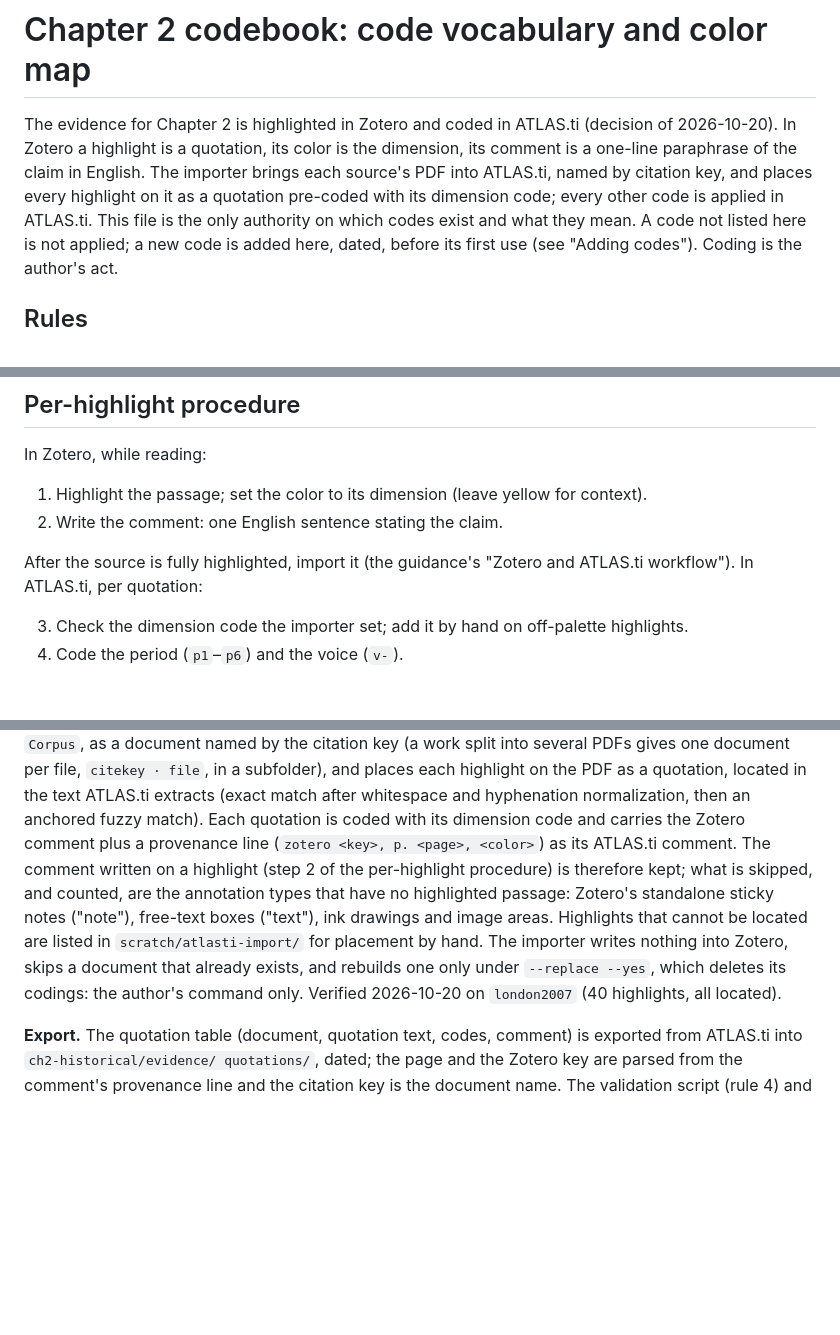
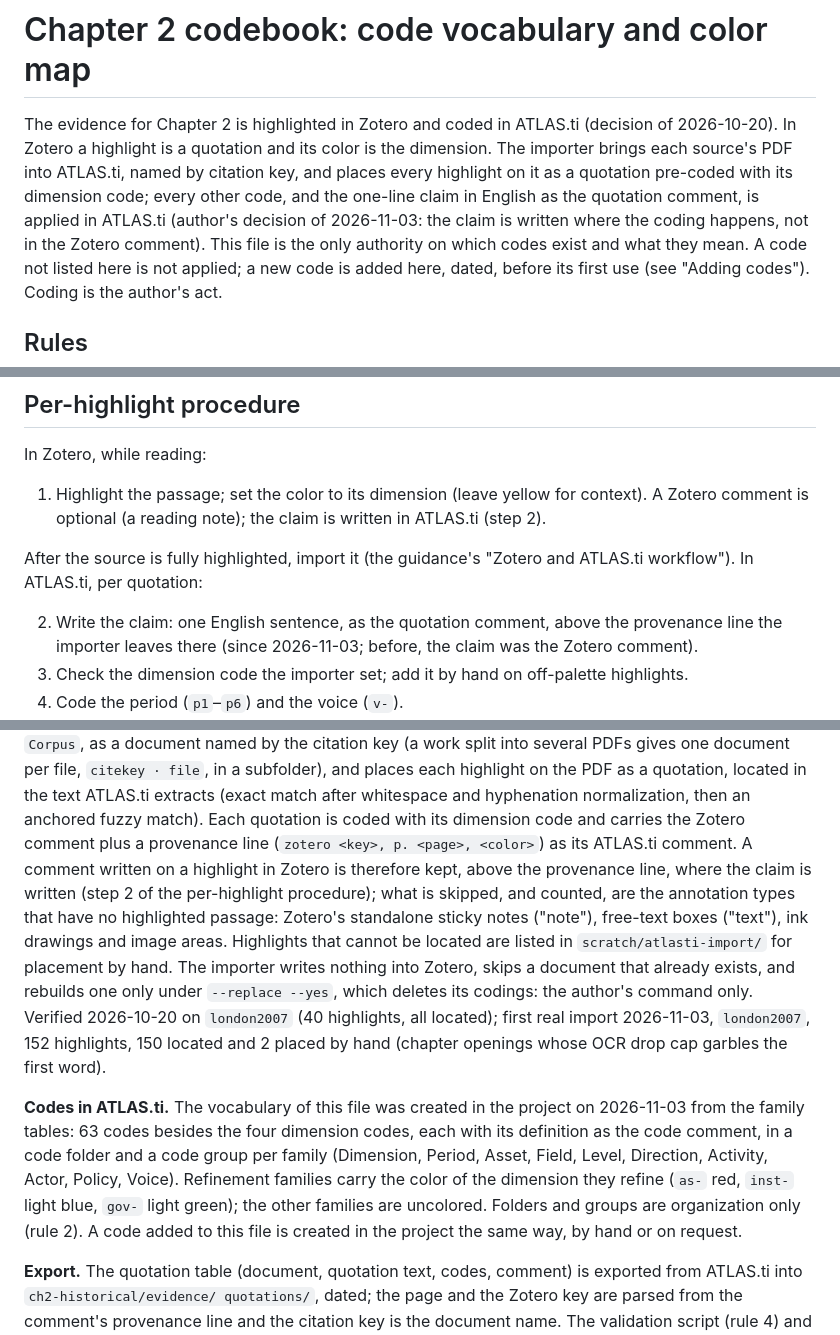
Before and after one commit to fcymbaluk/2026-amz-thesis, a Markdown page: ch2-historical/coding/codebook.md, 3 parts joined by grey strips. Drawn GitHub-style; blank space fills up the shorter version.

```diff
--- a/ch2-historical/coding/codebook.md
+++ b/ch2-historical/coding/codebook.md
@@ -10,11 +10,13 @@ source: "ch2-historical/GUIDANCE.md (dimensions as revised 2026-10-18); the auth
 # Chapter 2 codebook: code vocabulary and color map
 
 The evidence for Chapter 2 is highlighted in Zotero and coded in ATLAS.ti
-(decision of 2026-10-20). In Zotero a highlight is a quotation, its color
-is the dimension, its comment is a one-line paraphrase of the claim in
-English. The importer brings each source's PDF into ATLAS.ti, named by
-citation key, and places every highlight on it as a quotation pre-coded
-with its dimension code; every other code is applied in ATLAS.ti. This file is the only
+(decision of 2026-10-20). In Zotero a highlight is a quotation and its
+color is the dimension. The importer brings each source's PDF into
+ATLAS.ti, named by citation key, and places every highlight on it as a
+quotation pre-coded with its dimension code; every other code, and the
+one-line claim in English as the quotation comment, is applied in
+ATLAS.ti (author's decision of 2026-11-03: the claim is written where
+the coding happens, not in the Zotero comment). This file is the only
 authority on which codes exist and what they mean. A code not listed here
 is not applied; a new code is added here, dated, before its first use
 (see "Adding codes"). Coding is the author's act.
@@ -315,12 +317,15 @@ turns out to need it.
 In Zotero, while reading:
 
 1. Highlight the passage; set the color to its dimension (leave yellow
-   for context).
-2. Write the comment: one English sentence stating the claim.
+   for context). A Zotero comment is optional (a reading note); the
+   claim is written in ATLAS.ti (step 2).
 
 After the source is fully highlighted, import it (the guidance's
 "Zotero and ATLAS.ti workflow"). In ATLAS.ti, per quotation:
 
+2. Write the claim: one English sentence, as the quotation comment,
+   above the provenance line the importer leaves there (since
+   2026-11-03; before, the claim was the Zotero comment).
 3. Check the dimension code the importer set; add it by hand on
    off-palette highlights.
 4. Code the period (`p1`–`p6`) and the voice (`v-`).
@@ -381,8 +386,9 @@ in the text ATLAS.ti extracts (exact match after whitespace and
 hyphenation normalization, then an anchored fuzzy match). Each
 quotation is coded with its dimension code and carries the Zotero
 comment plus a provenance line (`zotero <key>, p. <page>, <color>`) as
-its ATLAS.ti comment. The comment written on a highlight (step 2 of
-the per-highlight procedure) is therefore kept; what is skipped, and
+its ATLAS.ti comment. A comment written on a highlight in Zotero is
+therefore kept, above the provenance line, where the claim is written
+(step 2 of the per-highlight procedure); what is skipped, and
 counted, are the annotation types that have no highlighted passage:
 Zotero's standalone sticky notes ("note"), free-text boxes ("text"),
 ink drawings and image areas. Highlights that cannot be located are listed in
@@ -390,7 +396,20 @@ ink drawings and image areas. Highlights that cannot be located are listed in
 nothing into Zotero, skips a document that already exists, and rebuilds
 one only under `--replace --yes`, which deletes its codings: the
 author's command only. Verified 2026-10-20 on `london2007` (40
-highlights, all located).
+highlights, all located); first real import 2026-11-03, `london2007`,
+152 highlights, 150 located and 2 placed by hand (chapter openings
+whose OCR drop cap garbles the first word).
+
+**Codes in ATLAS.ti.** The vocabulary of this file was created in the
+project on 2026-11-03 from the family tables: 63 codes besides the four
+dimension codes, each with its definition as the code comment, in a
+code folder and a code group per family (Dimension, Period, Asset,
+Field, Level, Direction, Activity, Actor, Policy, Voice). Refinement
+families carry the color of the dimension they refine (`as-` red,
+`inst-` light blue, `gov-` light green); the other families are
+uncolored. Folders and groups are organization only (rule 2). A code
+added to this file is created in the project the same way, by hand or
+on request.
 
 **Export.** The quotation table (document, quotation text, codes,
 comment) is exported from ATLAS.ti into `ch2-historical/evidence/
```
Also changed, not shown: other parts of ch2-historical/coding/codebook.md (+1 -1 lines), ch2-historical/GUIDANCE.md (+2 -2 lines), docs/decisions/2026-11-03-ch2-claims-in-atlasti-comments.md (added, +30 -0 lines).
